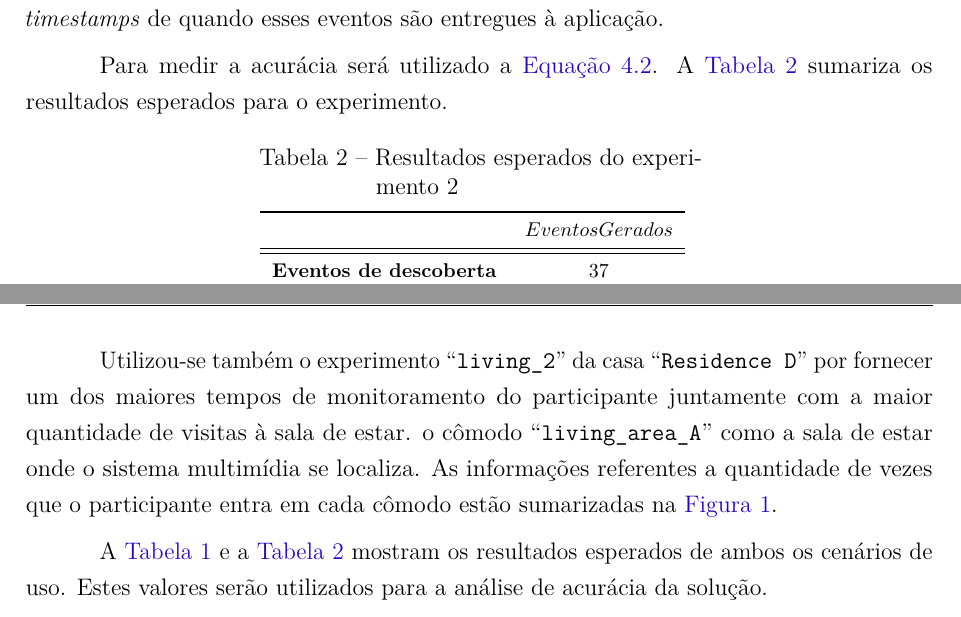
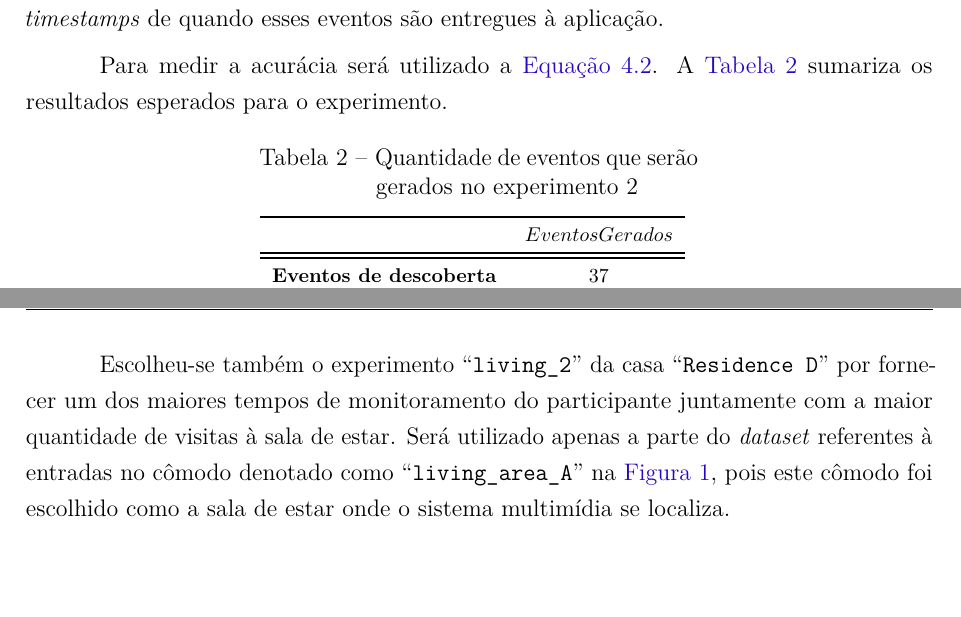
Before and after one commit to alyssoncs/Monografia, a LaTeX thesis (monografia.tex, which reads tex/avaliacao.tex): two parts of pages 17 and 18 of 19, joined at a grey line, cut so that both start at the same text, the shorter picture padded with empty space. Compiled offline with pdfLaTeX.

Commit message:
descricao de como os experimentos serao conduzidos terminada

```diff
--- a/tex/avaliacao.tex
+++ b/tex/avaliacao.tex
@@ -39,8 +39,8 @@ A \autoref{tab:expected-results-1} mostra os valores do termo $EventosGerados$ n
 \begin{table}[htb]
 	\begin{center}
 		\IBGEtab{
-			\caption{Resultados esperados do experimento 1}
-			\label{tab:expected-results-1}
+			\caption{Quantidade de eventos que serão gerados no experimento 1}
+			\label{tab:generated-events-1}
 		}{
 			\begin{tabular}{lc}
 				\toprule
@@ -163,13 +163,13 @@ A \autoref{equ:performance-discovery} será utilizada para avaliar a performance
 
 Onde $TS_{conexao,\stwopa{}}$ e $TS_{desconexao,\stwopa{}}$ são os \timestamps{} de quando os eventos de conexão e desconexão são gerados no \stwopa{}. Já $TS_{conexao,app}$ e $TS_{desconexao,app}$ são os \timestamps{} de quando esses eventos são entregues à aplicação.
 
-Para medir a acurácia será utilizado a \autoref{equ:acuracy}. A \autoref{tab:expected-results-2} sumariza os resultados esperados para o experimento.
+Para medir a acurácia será utilizado a \autoref{equ:acuracy}. A \autoref{tab:generated-events-2} sumariza os resultados esperados para o experimento.
 
 \begin{table}[htb]
 	\begin{center}
 		\IBGEtab{
-			\caption{Resultados esperados do experimento 2}
-			\label{tab:expected-results-2}
+			\caption{Quantidade de eventos que serão gerados no experimento 2}
+			\label{tab:generated-events-2}
 		}{
 			\begin{tabular}{lc}
 				\toprule
@@ -190,7 +190,4 @@ Para medir a acurácia será utilizado a \autoref{equ:acuracy}. A \autoref{tab:e
 
 Para este experimento foi feita uma simulação de um indivíduo andando em uma residência, foram utilizados os dados do \dataset{} descrito na \autoref{chap:avaliacao-simulacao-beacons} para esta simulação.
 
-Utilizou-se também o experimento ``\texttt{living\_2}'' da casa ``\texttt{Residence D}'' por fornecer um dos maiores tempos de monitoramento do participante juntamente com a maior quantidade de visitas à sala de estar. o cômodo ``\texttt{living\_area\_A}'' como a sala de estar onde o sistema multimídia se localiza. As informações referentes a quantidade de vezes que o participante entra em cada cômodo estão sumarizadas na \autoref{fig:dataset-histogram}.
-
-
-A \autoref{tab:expected-results-1} e a \autoref{tab:expected-results-2} mostram os resultados esperados de ambos os cenários de uso. Estes valores serão utilizados para a análise de acurácia da solução.
+Escolheu-se também o experimento ``\texttt{living\_2}'' da casa ``\texttt{Residence D}'' por fornecer um dos maiores tempos de monitoramento do participante juntamente com a maior quantidade de visitas à sala de estar. Será utilizado apenas a parte do \dataset{} referentes à entradas no cômodo denotado como ``\texttt{living\_area\_A}'' na \autoref{fig:dataset-histogram}, pois este cômodo foi escolhido como a sala de estar onde o sistema multimídia se localiza.
```
Also changed, not shown: tex/avaliacao.tex (4 more changed lines).
